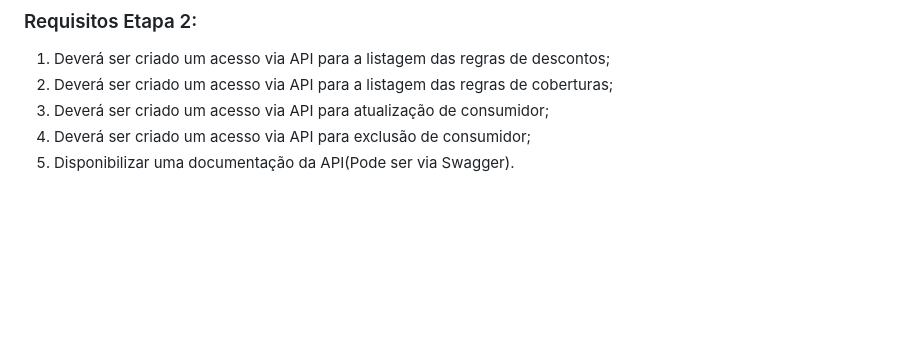
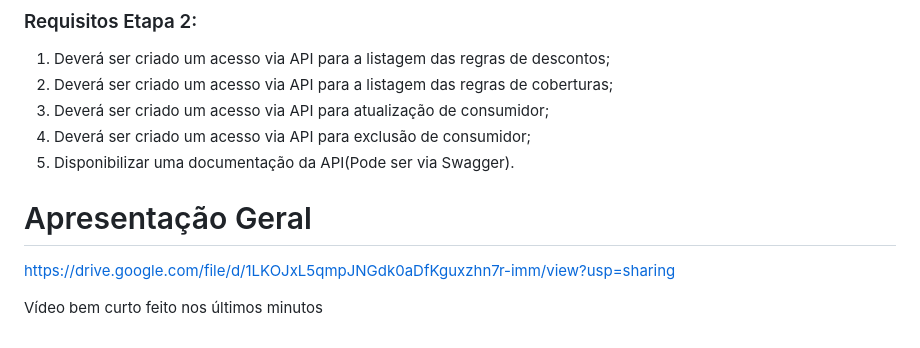
Before and after one commit to alvarosw/dg-final, a Markdown page: README.md, the part around the change. GitHub-like rendering; blank space fills up the shorter version.

Commit message:
docs: video

```diff
--- a/README.md
+++ b/README.md
@@ -71,3 +71,10 @@ A empresa de energia gostou da sua solução para a API e o seu site, mas necess
 3. Deverá ser criado um acesso via API para atualização de consumidor;
 4. Deverá ser criado um acesso via API para exclusão de consumidor;
 5. Disponibilizar uma documentação da API(Pode ser via Swagger).
+
+
+# Apresentação Geral
+
+https://drive.google.com/file/d/1LKOJxL5qmpJNGdk0aDfKguxzhn7r-imm/view?usp=sharing
+
+Vídeo bem curto feito nos últimos minutos
```
